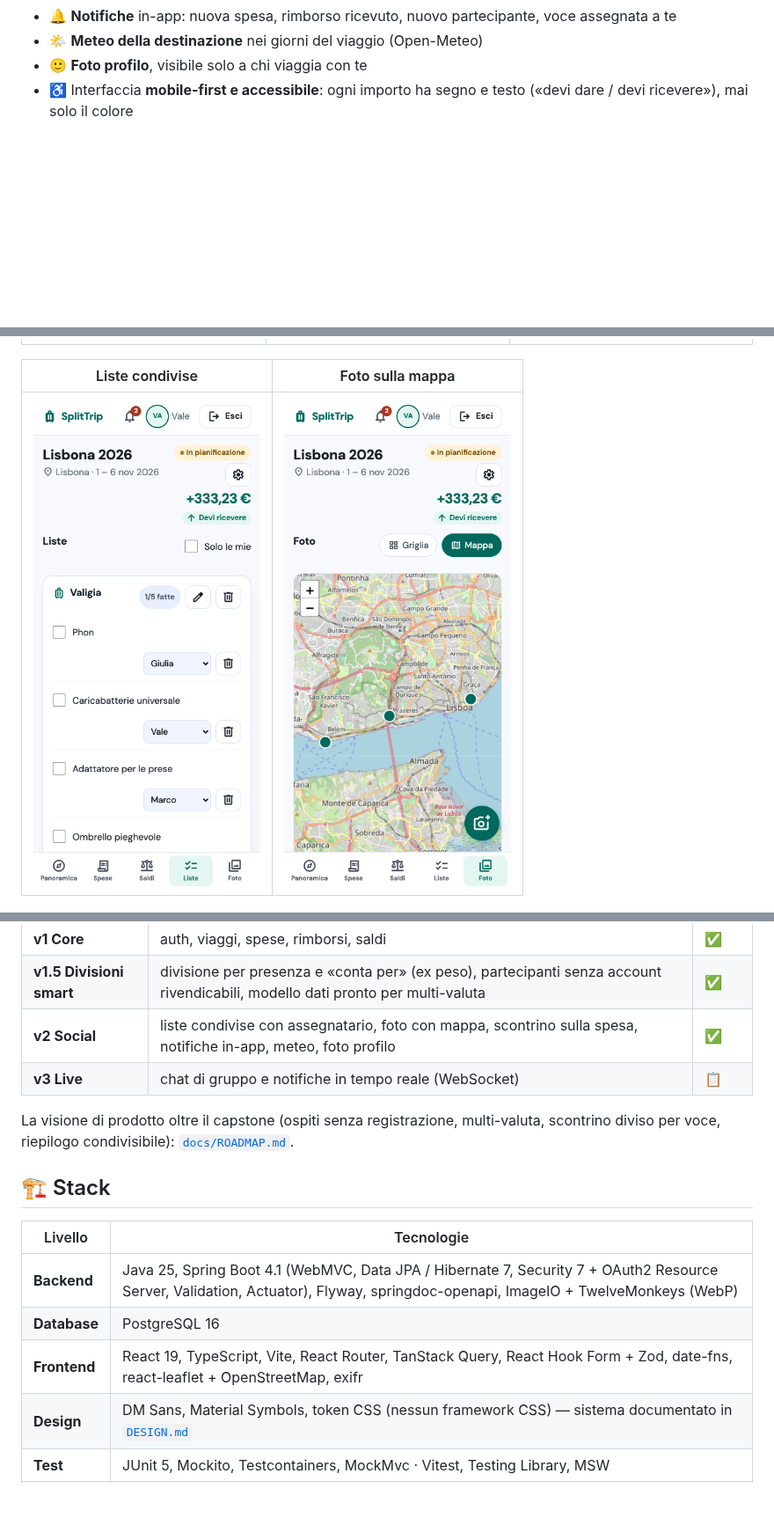
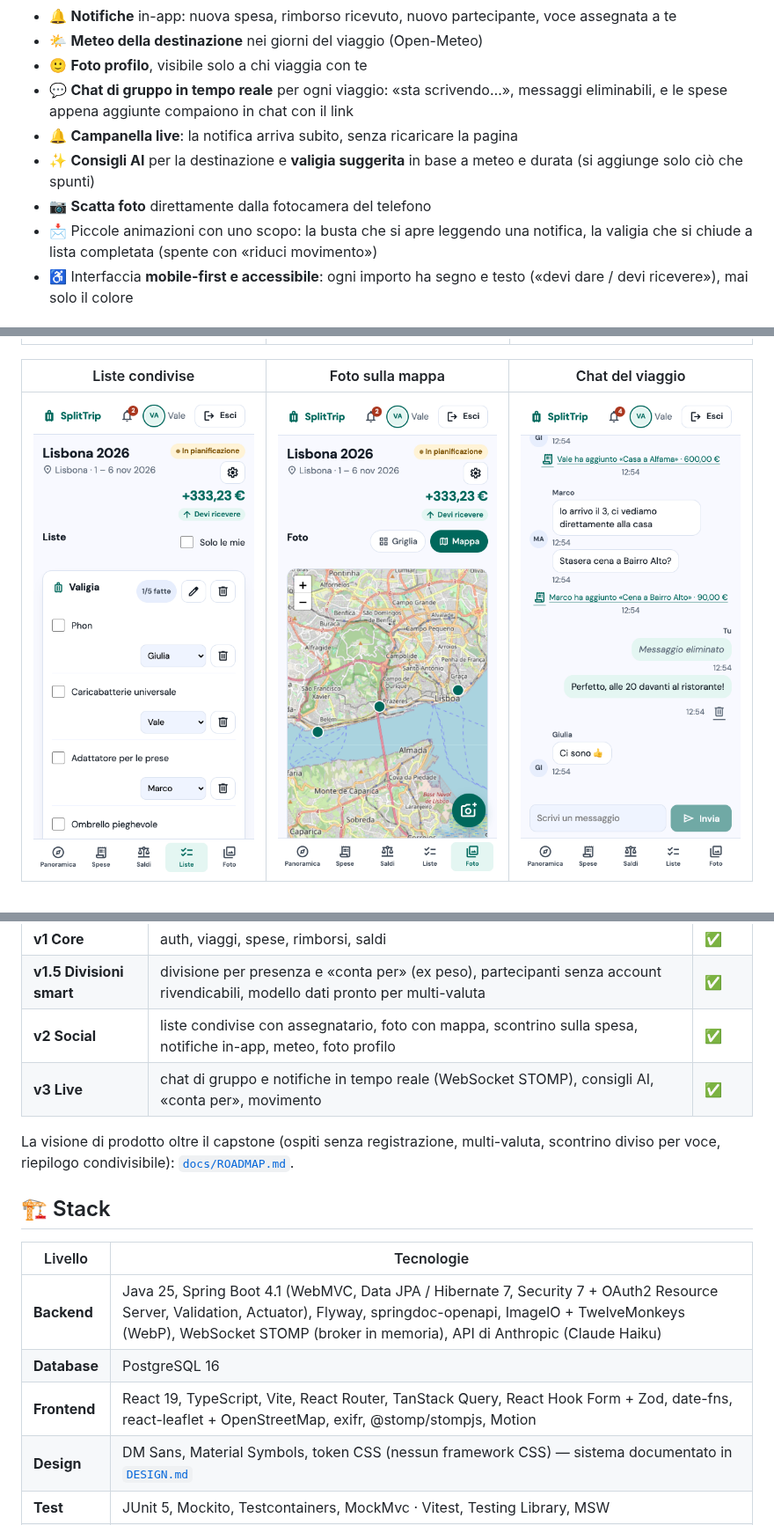
Before and after one commit to Valelearn1/SplitTrip, a Markdown page: README.md, 3 parts joined by grey strips. Shown at 88% size. Drawn GitHub-style; pictures changed too: docs/screenshots/mobile-chat.png (added); blank space fills up the shorter version.

Commit message:
docs: README e stato per la v3

```diff
--- a/README.md
+++ b/README.md
@@ -28,6 +28,11 @@ Progetto finale (capstone) del corso fullstack: frontend React + TypeScript, bac
 - 🔔 **Notifiche** in-app: nuova spesa, rimborso ricevuto, nuovo partecipante, voce assegnata a te
 - 🌤️ **Meteo della destinazione** nei giorni del viaggio (Open-Meteo)
 - 🙂 **Foto profilo**, visibile solo a chi viaggia con te
+- 💬 **Chat di gruppo in tempo reale** per ogni viaggio: «sta scrivendo…», messaggi eliminabili, e le spese appena aggiunte compaiono in chat con il link
+- 🔔 **Campanella live**: la notifica arriva subito, senza ricaricare la pagina
+- ✨ **Consigli AI** per la destinazione e **valigia suggerita** in base a meteo e durata (si aggiunge solo ciò che spunti)
+- 📷 **Scatta foto** direttamente dalla fotocamera del telefono
+- 📩 Piccole animazioni con uno scopo: la busta che si apre leggendo una notifica, la valigia che si chiude a lista completata (spente con «riduci movimento»)
 - ♿ Interfaccia **mobile-first e accessibile**: ogni importo ha segno e testo («devi dare / devi ricevere»), mai solo il colore
 
 ## 📸 Screenshot
@@ -36,9 +41,9 @@ Progetto finale (capstone) del corso fullstack: frontend React + TypeScript, bac
 |---|---|---|
 | ![Dashboard mobile](docs/screenshots/mobile-dashboard.png) | ![Form nuova spesa](docs/screenshots/mobile-expense-form.png) | ![Saldi e pareggio](docs/screenshots/mobile-balances.png) |
 
-| Liste condivise | Foto sulla mappa |
-|---|---|
-| ![Liste con voci assegnate](docs/screenshots/mobile-lists.png) | ![Mappa delle foto](docs/screenshots/mobile-photos-map.png) |
+| Liste condivise | Foto sulla mappa | Chat del viaggio |
+|---|---|---|
+| ![Liste con voci assegnate](docs/screenshots/mobile-lists.png) | ![Mappa delle foto](docs/screenshots/mobile-photos-map.png) | ![Chat in tempo reale](docs/screenshots/mobile-chat.png) |
 
 ![Dashboard desktop](docs/screenshots/desktop-dashboard.png)
 
@@ -49,7 +54,7 @@ Progetto finale (capstone) del corso fullstack: frontend React + TypeScript, bac
 | **v1 Core** | auth, viaggi, spese, rimborsi, saldi | ✅ |
 | **v1.5 Divisioni smart** | divisione per presenza e «conta per» (ex peso), partecipanti senza account rivendicabili, modello dati pronto per multi-valuta | ✅ |
 | **v2 Social** | liste condivise con assegnatario, foto con mappa, scontrino sulla spesa, notifiche in-app, meteo, foto profilo | ✅ |
-| **v3 Live** | chat di gruppo e notifiche in tempo reale (WebSocket) | 📋 |
+| **v3 Live** | chat di gruppo e notifiche in tempo reale (WebSocket STOMP), consigli AI, «conta per», movimento | ✅ |
 
 La visione di prodotto oltre il capstone (ospiti senza registrazione, multi-valuta, scontrino diviso per voce, riepilogo condivisibile): [`docs/ROADMAP.md`](docs/ROADMAP.md).
 
@@ -57,9 +62,9 @@ La visione di prodotto oltre il capstone (ospiti senza registrazione, multi-valu
 
 | Livello | Tecnologie |
 |---|---|
-| **Backend** | Java 25, Spring Boot 4.1 (WebMVC, Data JPA / Hibernate 7, Security 7 + OAuth2 Resource Server, Validation, Actuator), Flyway, springdoc-openapi, ImageIO + TwelveMonkeys (WebP) |
+| **Backend** | Java 25, Spring Boot 4.1 (WebMVC, Data JPA / Hibernate 7, Security 7 + OAuth2 Resource Server, Validation, Actuator), Flyway, springdoc-openapi, ImageIO + TwelveMonkeys (WebP), WebSocket STOMP (broker in memoria), API di Anthropic (Claude Haiku) |
 | **Database** | PostgreSQL 16 |
-| **Frontend** | React 19, TypeScript, Vite, React Router, TanStack Query, React Hook Form + Zod, date-fns, react-leaflet + OpenStreetMap, exifr |
+| **Frontend** | React 19, TypeScript, Vite, React Router, TanStack Query, React Hook Form + Zod, date-fns, react-leaflet + OpenStreetMap, exifr, @stomp/stompjs, Motion |
 | **Design** | DM Sans, Material Symbols, token CSS (nessun framework CSS) — sistema documentato in [`DESIGN.md`](DESIGN.md) |
 | **Test** | JUnit 5, Mockito, Testcontainers, MockMvc · Vitest, Testing Library, MSW |
 | **Deploy** | Render (backend Docker, frontend statico, Postgres) via [`render.yaml`](render.yaml) |
```
Also changed, not shown: other parts of README.md (+12 -5 lines), CLAUDE.md (+4 -2 lines), DESIGN.md (+13 -2 lines), 6 other files.
